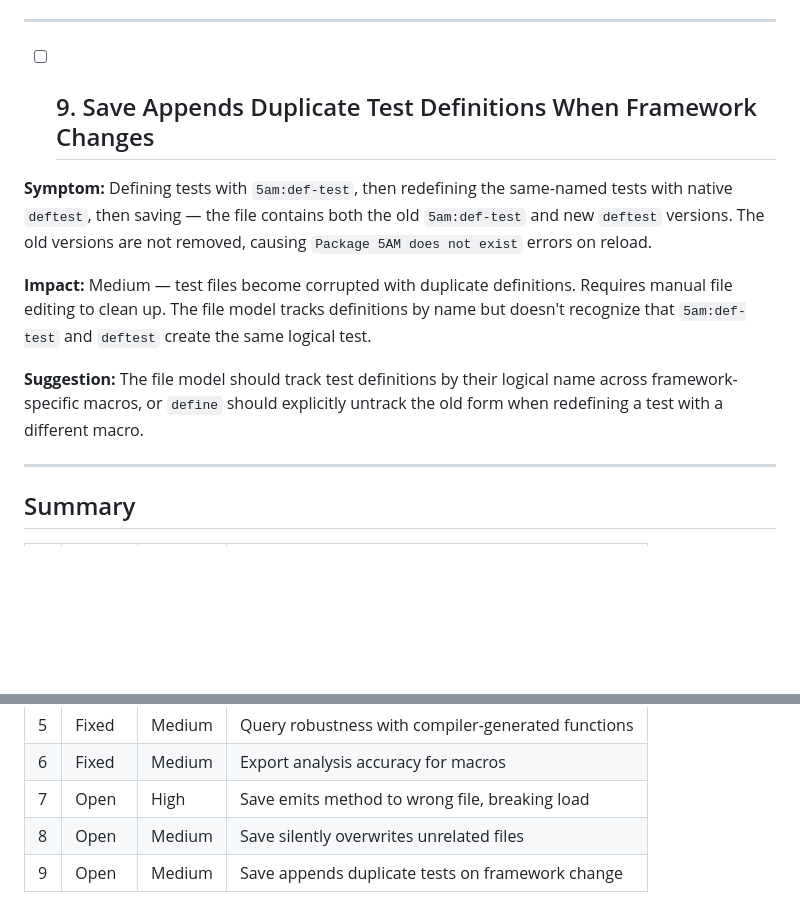
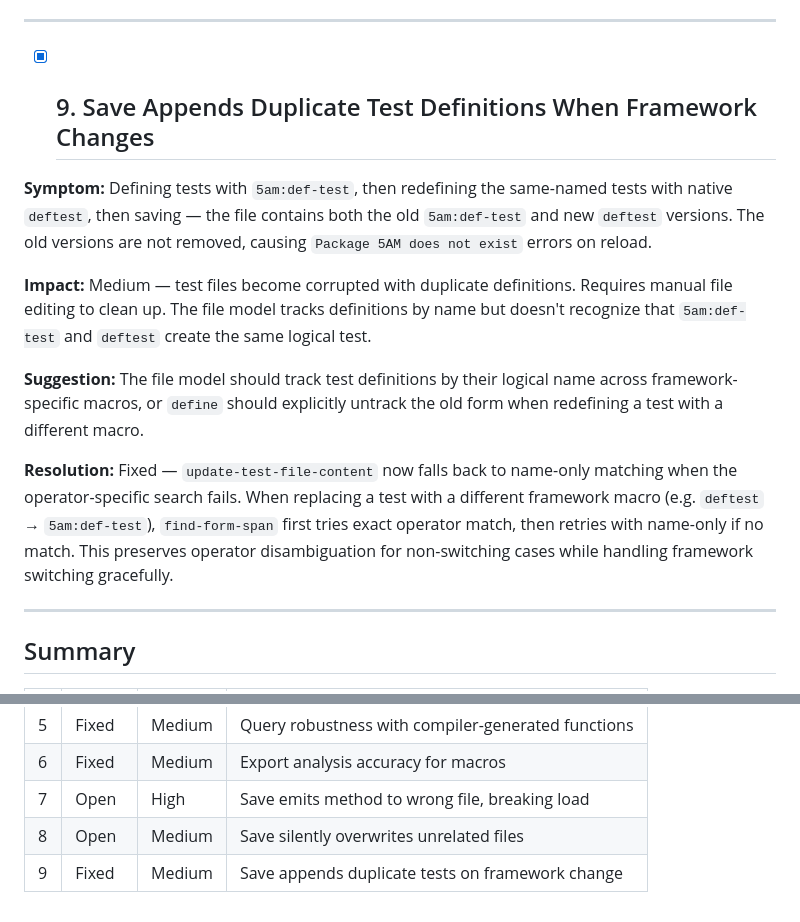
Before and after one commit to ivanbulanov/cl-bark, a Markdown page: funhouse-deficiencies.md, 2 parts joined by grey strips. Drawn GitHub-style; blank space fills up the shorter version.

Commit message:
Fix duplicate test definitions on framework switch, update docs
Two fixes:

1. update-test-file-content now falls back to name-only matching when
   operator-specific search fails. This prevents duplicate test
   definitions when switching frameworks (e.g. deftest -> def-test).

2. Update signature-parts documentation in query-combinators.md (add
   missing Metrics section), refactoring-guide.md (update examples to
   use length on lists), and query skill (describe return values).

```diff
--- a/funhouse-deficiencies.md
+++ b/funhouse-deficiencies.md
@@ -104,13 +104,15 @@ The value 3 is not of type SEQUENCE
 
 ---
 
-- [ ] ## 9. Save Appends Duplicate Test Definitions When Framework Changes
+- [x] ## 9. Save Appends Duplicate Test Definitions When Framework Changes
 
 **Symptom:** Defining tests with `5am:def-test`, then redefining the same-named tests with native `deftest`, then saving — the file contains both the old `5am:def-test` and new `deftest` versions. The old versions are not removed, causing `Package 5AM does not exist` errors on reload.
 
 **Impact:** Medium — test files become corrupted with duplicate definitions. Requires manual file editing to clean up. The file model tracks definitions by name but doesn't recognize that `5am:def-test` and `deftest` create the same logical test.
 
 **Suggestion:** The file model should track test definitions by their logical name across framework-specific macros, or `define` should explicitly untrack the old form when redefining a test with a different macro.
+
+**Resolution:** Fixed — `update-test-file-content` now falls back to name-only matching when the operator-specific search fails. When replacing a test with a different framework macro (e.g. `deftest` → `5am:def-test`), `find-form-span` first tries exact operator match, then retries with name-only if no match. This preserves operator disambiguation for non-switching cases while handling framework switching gracefully.
 
 ---
 
@@ -126,4 +128,4 @@ The value 3 is not of type SEQUENCE
 | 6 | Fixed | Medium | Export analysis accuracy for macros |
 | 7 | Open | High | Save emits method to wrong file, breaking load |
 | 8 | Open | Medium | Save silently overwrites unrelated files |
-| 9 | Open | Medium | Save appends duplicate tests on framework change |
+| 9 | Fixed | Medium | Save appends duplicate tests on framework change |
```
